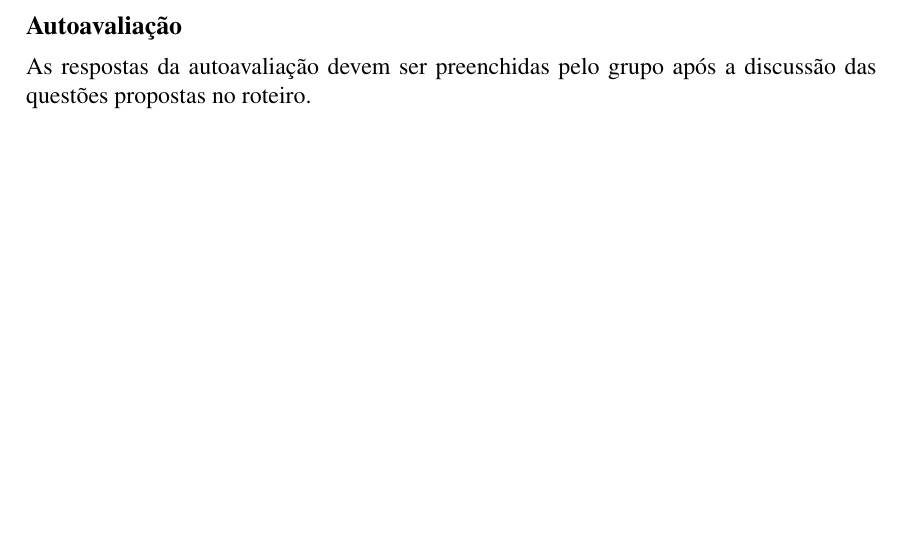
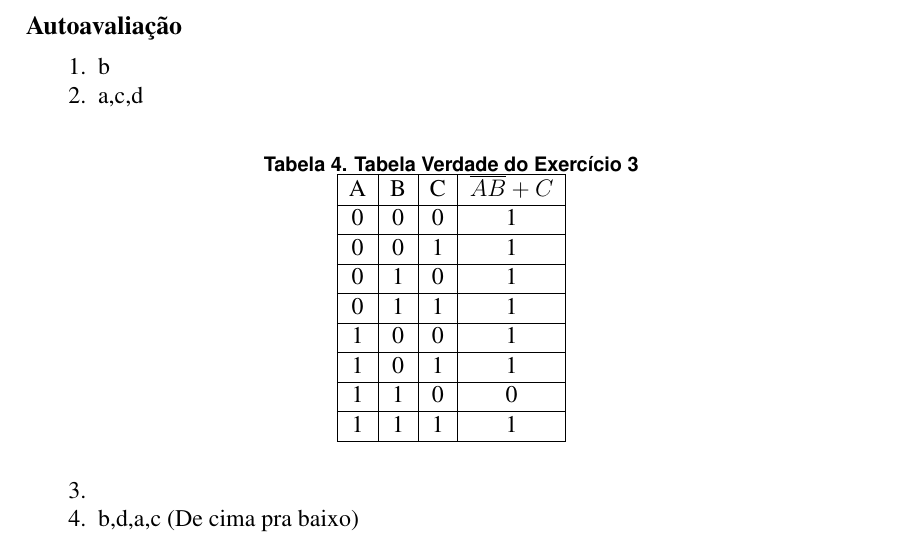
Before and after one commit to BecomeAllan/LCL, a LaTeX paper (exp1/Exp01/relatorio.tex): part of page 6 of 6, cut so that both start at the same text, the shorter picture padded with empty space. Compiled offline with pdfLaTeX.

Commit message:
chore: Autoavaliação preenchida

```diff
--- a/exp1/Exp01/relatorio.tex
+++ b/exp1/Exp01/relatorio.tex
@@ -310,7 +310,37 @@ e os links fictícios devem ser substituídos pelos registros obtidos no laborat
 \newpage
 \section*{Autoavaliação}
 
-As respostas da autoavaliação devem ser preenchidas pelo grupo após a discussão
-das questões propostas no roteiro.
+\begin{enumerate}
+    \item b
+    \item a,c,d
+    \item \begin{table} [H]
+    \centering
+    \caption{Tabela Verdade do Exercício 3}
+    \label{tab:tabela-autoav}
+    \begin{tabular}{|c|c|c|c|}
+        \hline
+        A & B & C & \(\overline{AB} + C\)\\
+        \hline
+        0 & 0 & 0 & 1 \\
+        \hline
+        0 & 0 & 1 & 1 \\
+        \hline
+        0 & 1 & 0 & 1 \\
+        \hline
+        0 & 1 & 1 & 1 \\
+        \hline
+        1 & 0 & 0 & 1 \\
+        \hline
+        1 & 0 & 1 & 1 \\
+        \hline
+        1 & 1 & 0 & 0 \\
+        \hline
+        1 & 1 & 1 & 1 \\
+        \hline
+    \end{tabular}
+    \end{table}
+    \item b,d,a,c (De cima pra baixo)
+\end{enumerate}
+
 
 \end{document}
```
Also changed, not shown: exp1/Exp01/relatorio.pdf, 5 other files.
